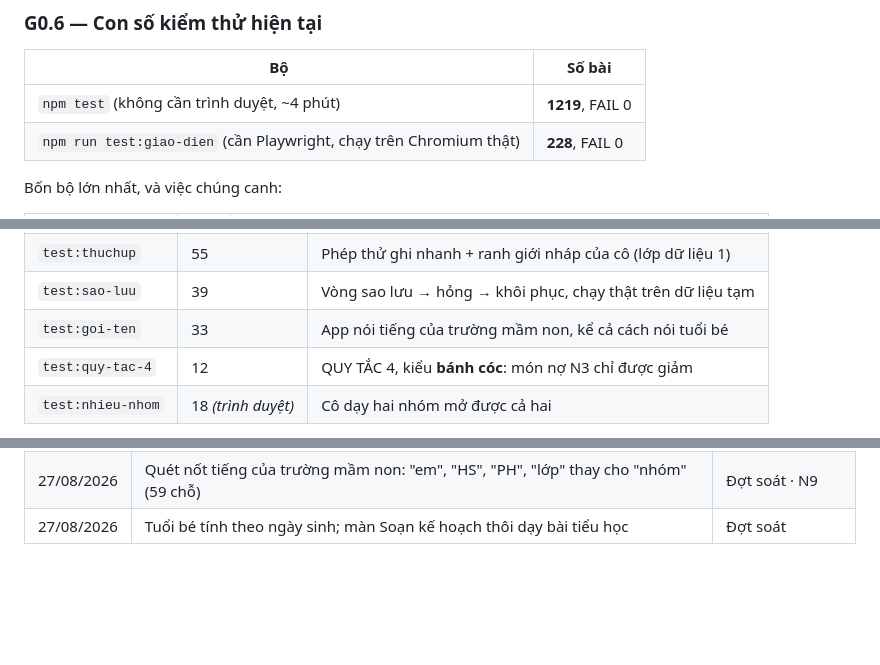
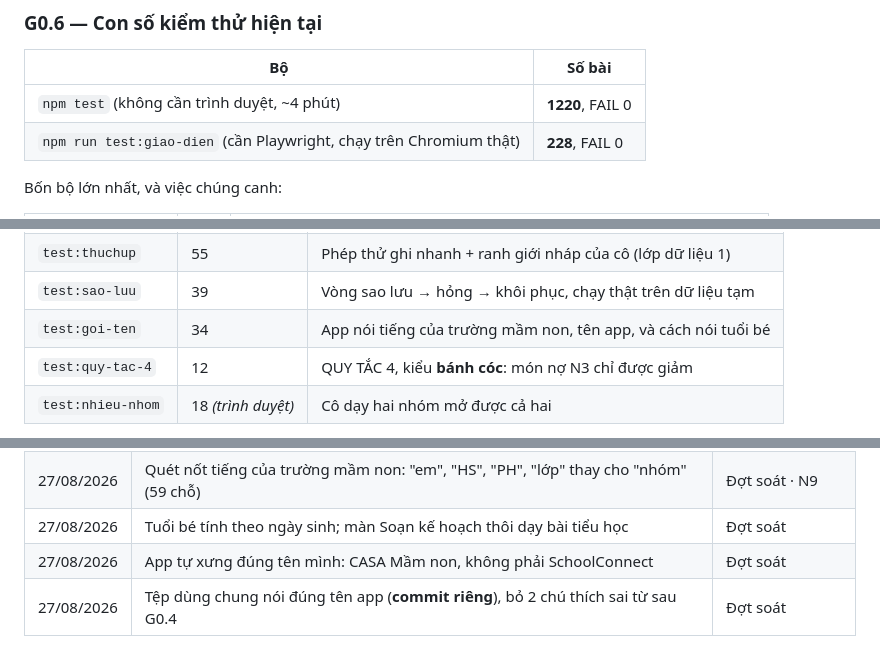
Before and after one commit to pichu124/casa-mamnon, a Markdown page: docs/TIEN-DO.md, 3 parts joined by grey strips. GitHub-like rendering; blank space fills up the shorter version.

Commit message:
Cập nhật docs/TIEN-DO.md: đợt đổi tên app và con số kiểm thử mới
Co-Authored-By: Claude Opus 5 <noreply@anthropic.com>
Claude-Session: https://claude.ai/code/session_01A7M45YLpd7bdbdNgu6JD8J

```diff
--- a/docs/TIEN-DO.md
+++ b/docs/TIEN-DO.md
@@ -501,7 +501,7 @@ xưng "em" với cô.
 
 | Bộ | Số bài |
 |---|---|
-| `npm test` (không cần trình duyệt, ~4 phút) | **1219**, FAIL 0 |
+| `npm test` (không cần trình duyệt, ~4 phút) | **1220**, FAIL 0 |
 | `npm run test:giao-dien` (cần Playwright, chạy trên Chromium thật) | **228**, FAIL 0 |
 
 Bốn bộ lớn nhất, và việc chúng canh:
@@ -520,7 +520,7 @@ Bốn bộ **mới của app 2**, không có ở app 1:
 | `test:nhom-lop` | 93 | Mô hình nhiều cô một nhóm, và script chữa cháy phân công |
 | `test:thuchup` | 55 | Phép thử ghi nhanh + ranh giới nháp của cô (lớp dữ liệu 1) |
 | `test:sao-luu` | 39 | Vòng sao lưu → hỏng → khôi phục, chạy thật trên dữ liệu tạm |
-| `test:goi-ten` | 33 | App nói tiếng của trường mầm non, kể cả cách nói tuổi bé |
+| `test:goi-ten` | 34 | App nói tiếng của trường mầm non, tên app, và cách nói tuổi bé |
 | `test:quy-tac-4` | 12 | QUY TẮC 4, kiểu **bánh cóc**: món nợ N3 chỉ được giảm |
 | `test:nhieu-nhom` | 18 *(trình duyệt)* | Cô dạy hai nhóm mở được cả hai |
 
@@ -589,3 +589,5 @@ Ghi ở đây thay vì để trong đầu, vì phiên làm việc sau sẽ khôn
 | 27/08/2026 | Cô dạy hai nhóm mở được cả hai: ô chọn nhóm cho Kế hoạch và Thời khóa biểu | Đợt soát · G0.4 |
 | 27/08/2026 | Quét nốt tiếng của trường mầm non: "em", "HS", "PH", "lớp" thay cho "nhóm" (59 chỗ) | Đợt soát · N9 |
 | 27/08/2026 | Tuổi bé tính theo ngày sinh; màn Soạn kế hoạch thôi dạy bài tiểu học | Đợt soát |
+| 27/08/2026 | App tự xưng đúng tên mình: CASA Mầm non, không phải SchoolConnect | Đợt soát |
+| 27/08/2026 | Tệp dùng chung nói đúng tên app (**commit riêng**), bỏ 2 chú thích sai từ sau G0.4 | Đợt soát |
```
